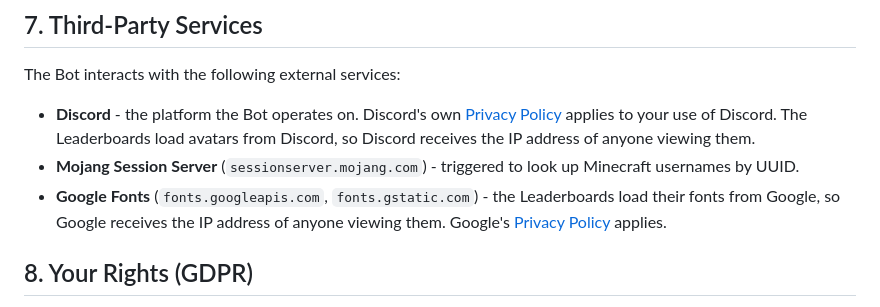
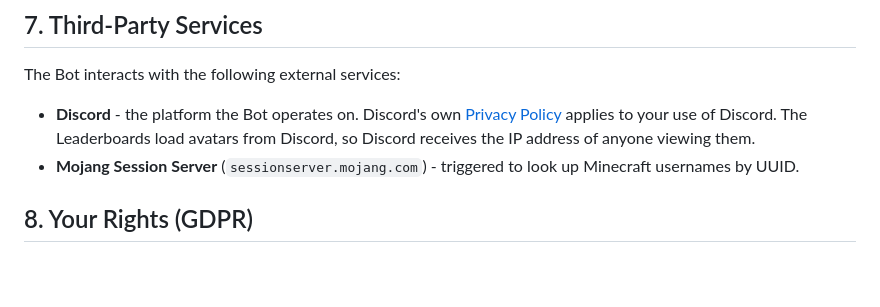
Before and after one commit to BeyondTheHorizonProductions/Privacy-Policy, a Markdown page: Policy.md, the part around the change. Rendered like a GitHub page; blank space fills up the shorter version.

Commit message:
Removed Google Fonts, the leaderboards host their own fonts now
Co-Authored-By: Claude Opus 5.5 <noreply@anthropic.com>

```diff
--- a/Policy.md
+++ b/Policy.md
@@ -68,7 +68,6 @@ All data that is stored, is kept indefinitely unless otherwise stated.
 The Bot interacts with the following external services:
 - **Discord** - the platform the Bot operates on. Discord's own [Privacy Policy](https://discord.com/privacy) applies to your use of Discord. The Leaderboards load avatars from Discord, so Discord receives the IP address of anyone viewing them.
 - **Mojang Session Server** (`sessionserver.mojang.com`) - triggered to look up Minecraft usernames by UUID.
-- **Google Fonts** (`fonts.googleapis.com`, `fonts.gstatic.com`) - the Leaderboards load their fonts from Google, so Google receives the IP address of anyone viewing them. Google's [Privacy Policy](https://policies.google.com/privacy) applies.
 
 ## 8. Your Rights (GDPR)
 If you are located in the European Economic Area (EEA) or United Kingdom, you have certain rights under the General Data Protection Regulation (GDPR). To exercise any of these rights, please contact us using the details in Section 11.
```
